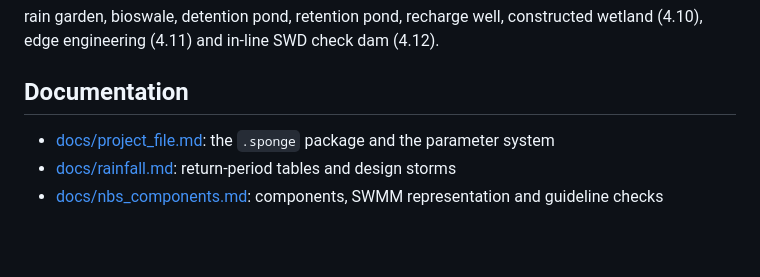
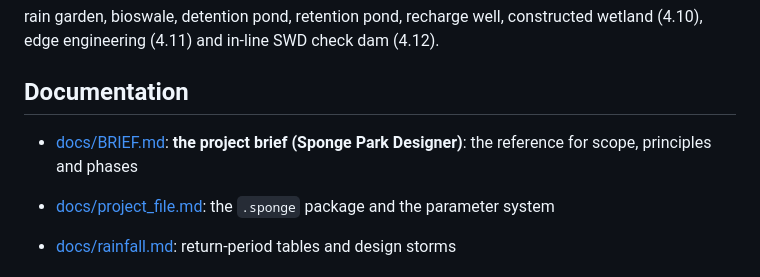
Before and after one commit to joed3rek/FloodSimulation, a Markdown page: README.md, the part around the change. Drawn GitHub-style; blank space fills up the shorter version.

Commit message:
Add the project brief (Sponge Park Designer) as docs/BRIEF.md
Co-Authored-By: Claude Opus 5.5 <noreply@anthropic.com>

```diff
--- a/README.md
+++ b/README.md
@@ -71,6 +71,8 @@ edge engineering (4.11) and in-line SWD check dam (4.12).
 
 ## Documentation
 
+- [docs/BRIEF.md](docs/BRIEF.md): **the project brief (Sponge Park Designer)**: the reference for scope, principles and phases
+
 - [docs/project_file.md](docs/project_file.md): the `.sponge` package and the parameter system
 - [docs/rainfall.md](docs/rainfall.md): return-period tables and design storms
 - [docs/nbs_components.md](docs/nbs_components.md): components, SWMM representation and guideline checks
```
Also changed, not shown: docs/BRIEF.md (added, +393 -0 lines).
